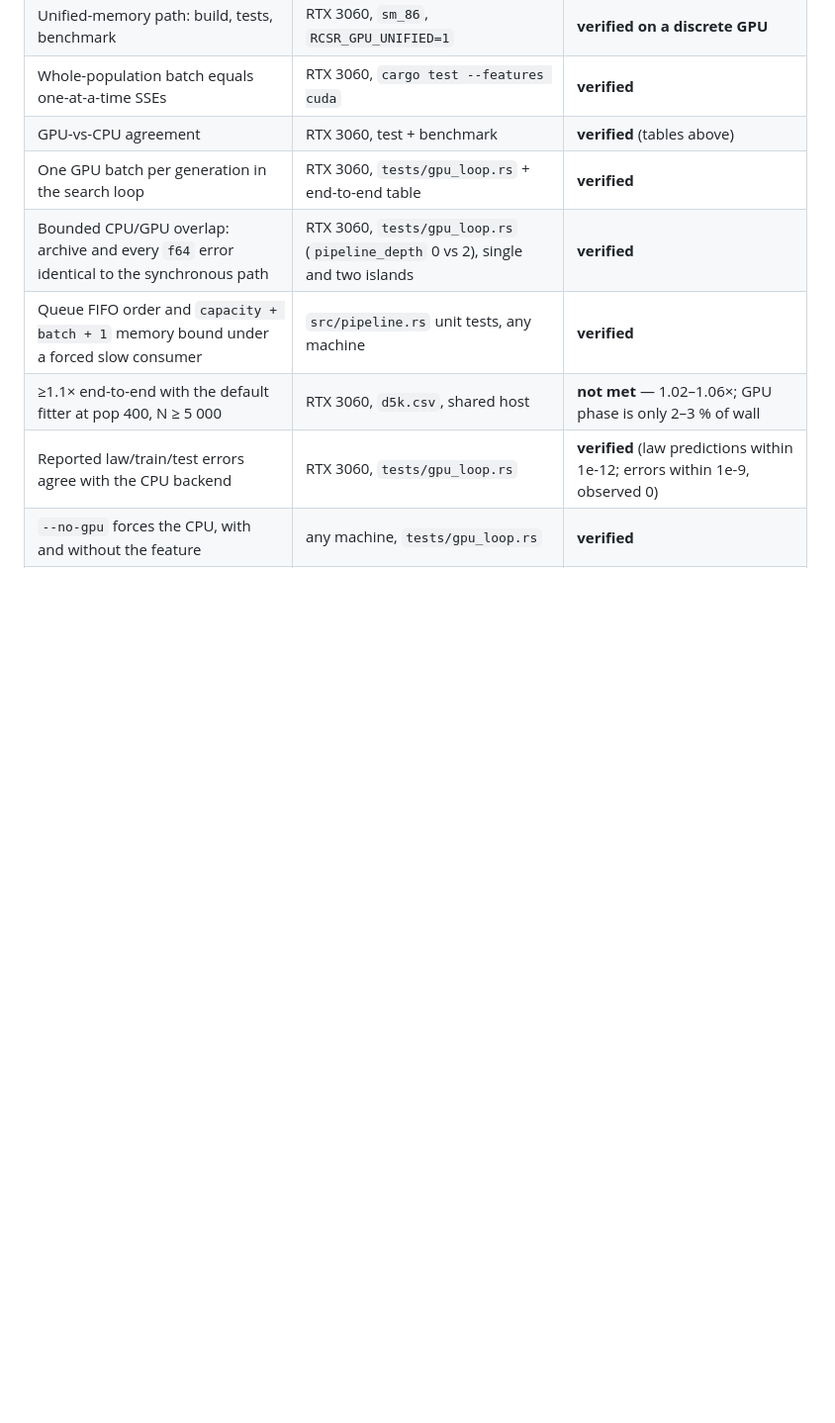
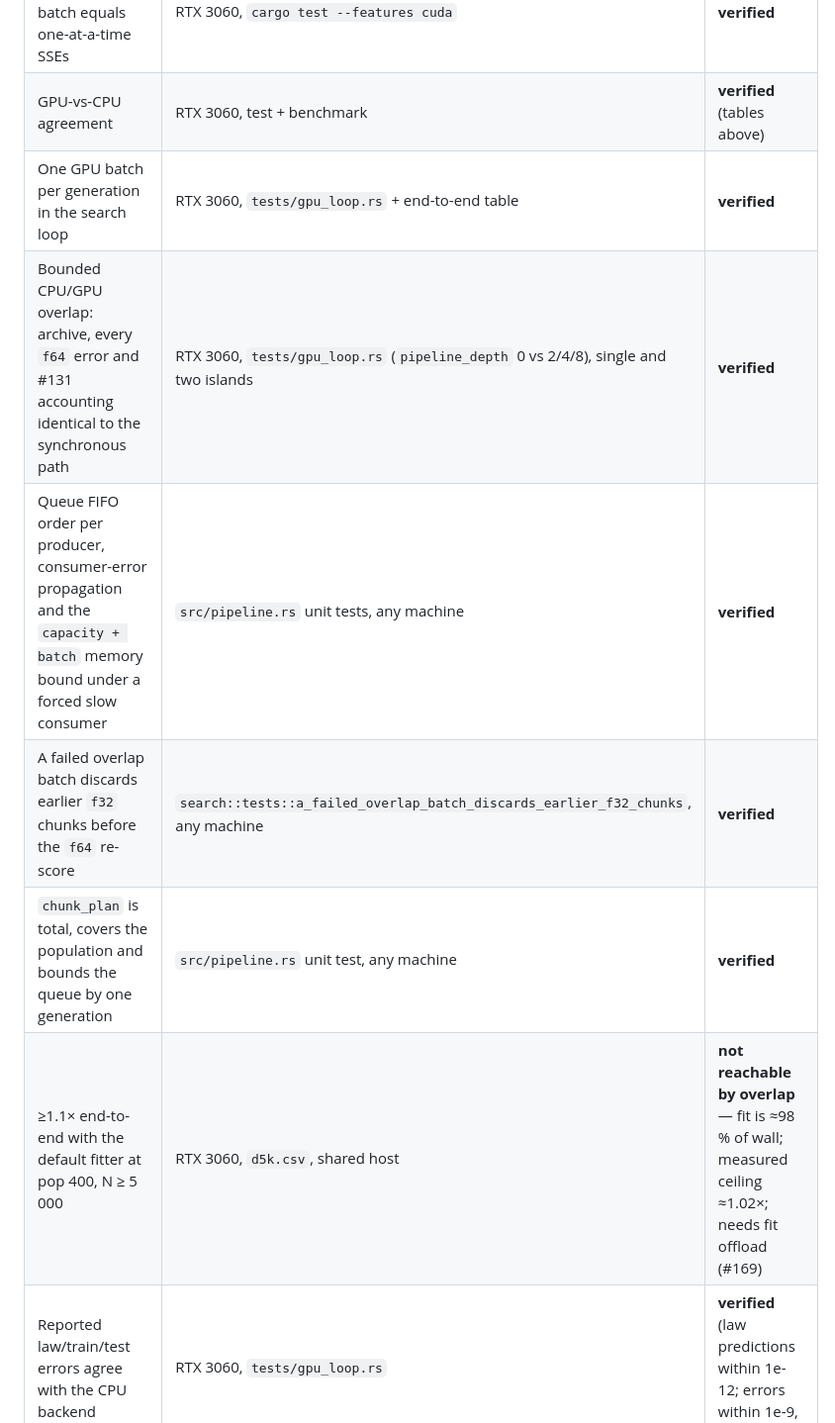
Before and after one commit to a-holm/the-rule-and-compass, a Markdown page: docs/gpu-backend.md, the part around one of its changes. Shown at 99% size. Drawn GitHub-style; blank space fills up the shorter version.

```diff
--- a/docs/gpu-backend.md
+++ b/docs/gpu-backend.md
@@ -504,9 +543,11 @@ single-threaded reference), rising further with row tiling and CUDA graphs.
 | Whole-population batch equals one-at-a-time SSEs | RTX 3060, `cargo test --features cuda` | **verified** |
 | GPU-vs-CPU agreement | RTX 3060, test + benchmark | **verified** (tables above) |
 | One GPU batch per generation in the search loop | RTX 3060, `tests/gpu_loop.rs` + end-to-end table | **verified** |
-| Bounded CPU/GPU overlap: archive and every `f64` error identical to the synchronous path | RTX 3060, `tests/gpu_loop.rs` (`pipeline_depth` 0 vs 2), single and two islands | **verified** |
-| Queue FIFO order and `capacity + batch + 1` memory bound under a forced slow consumer | `src/pipeline.rs` unit tests, any machine | **verified** |
-| ≥1.1× end-to-end with the default fitter at pop 400, N ≥ 5 000 | RTX 3060, `d5k.csv`, shared host | **not met** — 1.02–1.06×; GPU phase is only 2–3 % of wall |
+| Bounded CPU/GPU overlap: archive, every `f64` error and #131 accounting identical to the synchronous path | RTX 3060, `tests/gpu_loop.rs` (`pipeline_depth` 0 vs 2/4/8), single and two islands | **verified** |
+| Queue FIFO order per producer, consumer-error propagation and the `capacity + batch` memory bound under a forced slow consumer | `src/pipeline.rs` unit tests, any machine | **verified** |
+| A failed overlap batch discards earlier `f32` chunks before the `f64` re-score | `search::tests::a_failed_overlap_batch_discards_earlier_f32_chunks`, any machine | **verified** |
+| `chunk_plan` is total, covers the population and bounds the queue by one generation | `src/pipeline.rs` unit test, any machine | **verified** |
+| ≥1.1× end-to-end with the default fitter at pop 400, N ≥ 5 000 | RTX 3060, `d5k.csv`, shared host | **not reachable by overlap** — fit is ≈98 % of wall; measured ceiling ≈1.02×; needs fit offload (#169) |
 | Reported law/train/test errors agree with the CPU backend | RTX 3060, `tests/gpu_loop.rs` | **verified** (law predictions within 1e-12; errors within 1e-9, observed 0) |
 | `--no-gpu` forces the CPU, with and without the feature | any machine, `tests/gpu_loop.rs` | **verified** |
 | Missing device / CUDA error falls back with one note | `RCSR_GPU=0`, `tests/gpu_loop.rs` | **verified** (no-device path; an injected kernel failure is not exercised) |
```
Also changed, not shown: other parts of docs/gpu-backend.md (+74 -35 lines).
